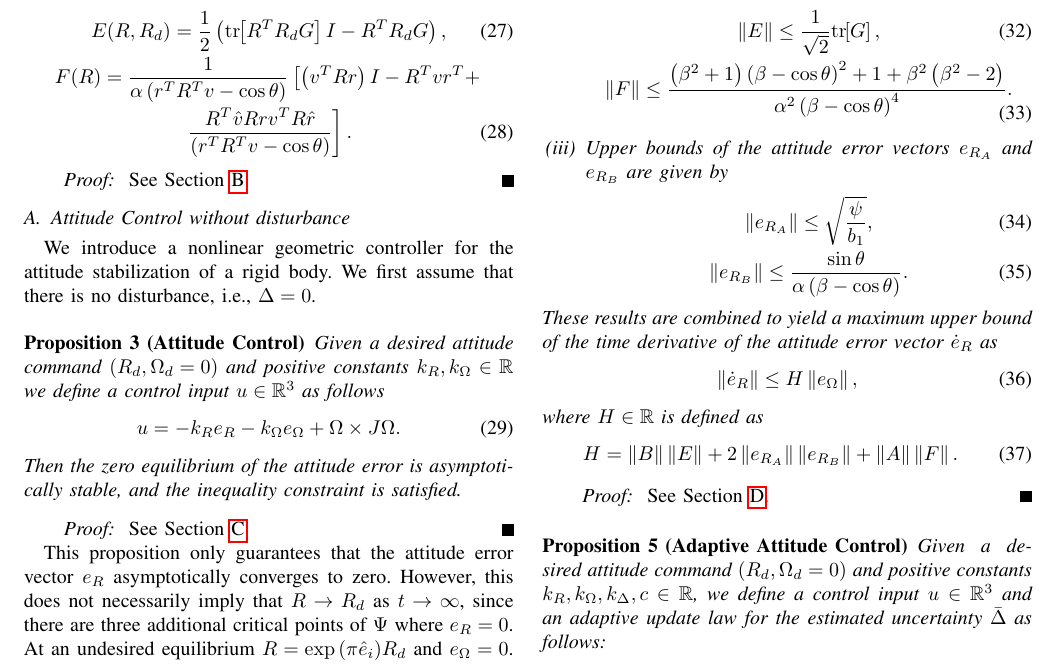
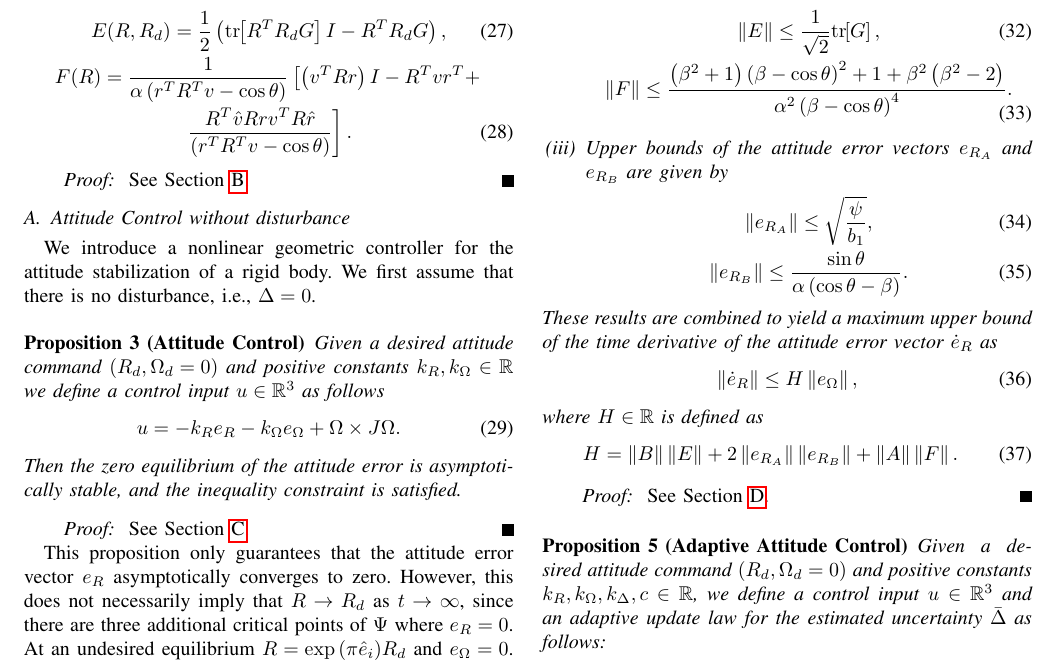
Before and after one commit to fdcl-gwu/2016_acc_manuscript, a LaTeX paper (ACC16.2.tex): part of page 4 of 8, cut so that both start at the same text. Compiled offline with pdfLaTeX.

Commit message:
added negative to eRB bound

```diff
--- a/ACC16.2.tex
+++ b/ACC16.2.tex
@@ -400,7 +400,7 @@ Then the following statements hold:
 	\item Upper bounds of the attitude error vectors \( e_{R_A} \) and \( e_{R_B} \) are given by
 	\begin{gather}
 		\norm{e_{R_A}} \leq \sqrt{\frac{\psi}{b_1}}, \label{eqn:eRA_bound} \\
-		\norm{e_{R_B}} \leq \frac{\sin\theta}{\alpha \parenth{\beta - \cos \theta}}. \label{eqn:eRB_bound}
+		\norm{e_{R_B}} \leq \frac{\sin\theta}{\alpha \parenth{\cos \theta - \beta}}. \label{eqn:eRB_bound}
 	\end{gather}
 \end{enumerate}
 These results are combined to yield a maximum upper bound of the time derivative of the attitude error vector \( \dot{e}_R \) as
```
